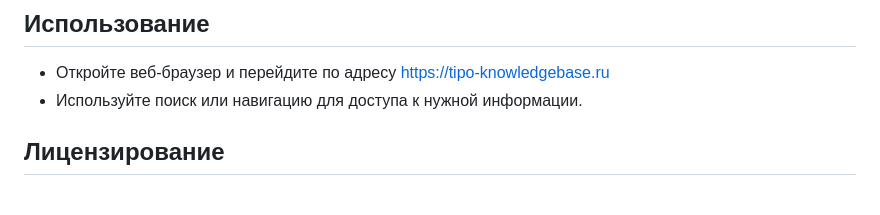
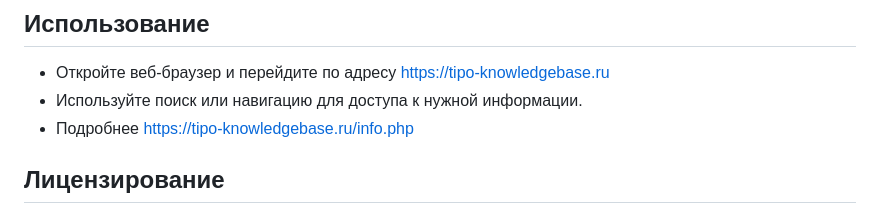
Before and after one commit to Tipo-4ek/TipoKnowledgeBase, a Markdown page: README.md, the part around the change printed below. Rendered like a GitHub page.

```diff
--- a/README.md
+++ b/README.md
@@ -30,6 +30,7 @@ TipoKnowledgeBase — это опенсорсное программное об
 
 - Откройте веб-браузер и перейдите по адресу https://tipo-knowledgebase.ru
 - Используйте поиск или навигацию для доступа к нужной информации.
+- Подробнее https://tipo-knowledgebase.ru/info.php
 
 ## Лицензирование
 
```
Also changed, not shown: other parts of README.md (+1 -1 lines).
